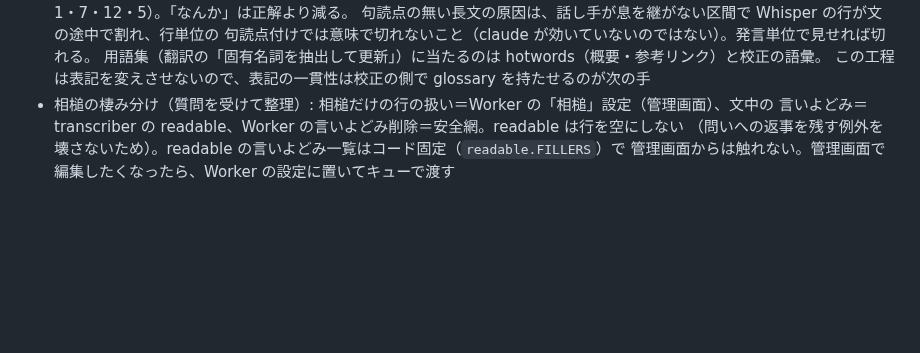
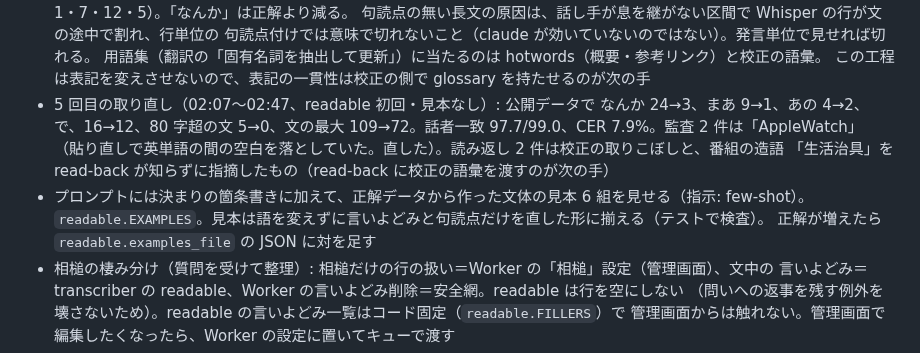
Before and after one commit to sngazm/imagecaster, a Markdown page: docs/TRANSCRIPT-QUALITY-HANDOFF.md, the part around the change. Rendered like a GitHub page; blank space fills up the shorter version.

Commit message:
docs: 読み物として整える工程の初回の結果と、見本方式を引き継ぎメモに書く
Co-Authored-By: Claude Fable 5.1 <noreply@anthropic.com>

```diff
--- a/docs/TRANSCRIPT-QUALITY-HANDOFF.md
+++ b/docs/TRANSCRIPT-QUALITY-HANDOFF.md
@@ -139,6 +139,13 @@ Whisper の回ごとの本文の差で、話者分離の実装によるもので
   句読点付けでは意味で切れないこと（claude が効いていないのではない）。発言単位で見せれば切れる。
   用語集（翻訳の「固有名詞を抽出して更新」）に当たるのは hotwords（概要・参考リンク）と校正の語彙。
   この工程は表記を変えさせないので、表記の一貫性は校正の側で glossary を持たせるのが次の手
+- 5 回目の取り直し（02:07〜02:47、readable 初回・見本なし）: 公開データで なんか 24→3、まあ 9→1、あの 4→2、
+  で、16→12、80 字超の文 5→0、文の最大 109→72。話者一致 97.7/99.0、CER 7.9%。監査 2 件は「AppleWatch」
+  （貼り直しで英単語の間の空白を落としていた。直した）。読み返し 2 件は校正の取りこぼしと、番組の造語
+  「生活治具」を read-back が知らずに指摘したもの（read-back に校正の語彙を渡すのが次の手）
+- プロンプトには決まりの箇条書きに加えて、正解データから作った文体の見本 6 組を見せる（指示: few-shot）。
+  `readable.EXAMPLES`。見本は語を変えずに言いよどみと句読点だけを直した形に揃える（テストで検査）。
+  正解が増えたら `readable.examples_file` の JSON に対を足す
 - 相槌の棲み分け（質問を受けて整理）: 相槌だけの行の扱い＝Worker の「相槌」設定（管理画面）、文中の
   言いよどみ＝transcriber の readable、Worker の言いよどみ削除＝安全網。readable は行を空にしない
   （問いへの返事を残す例外を壊さないため）。readable の言いよどみ一覧はコード固定（`readable.FILLERS`）で
```
